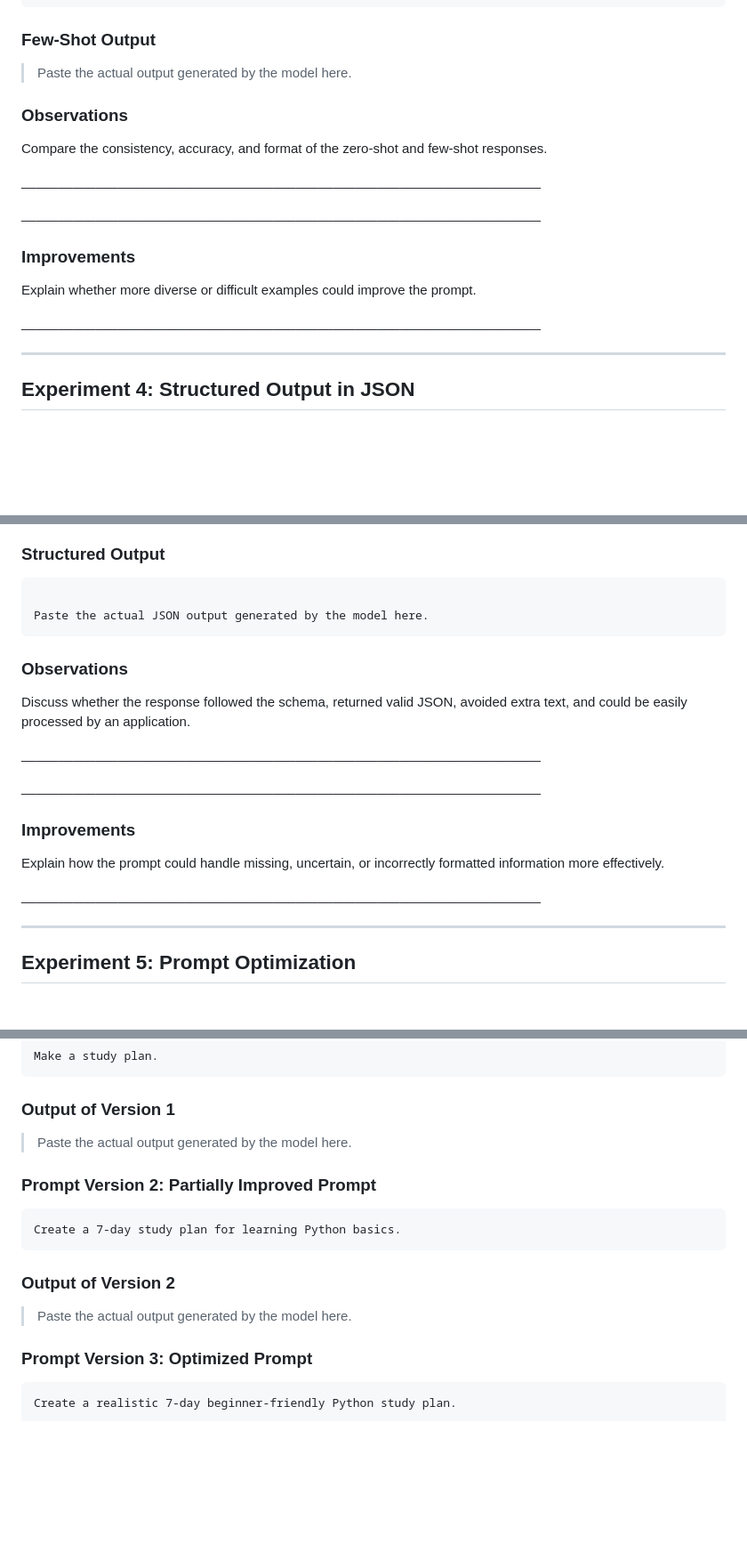
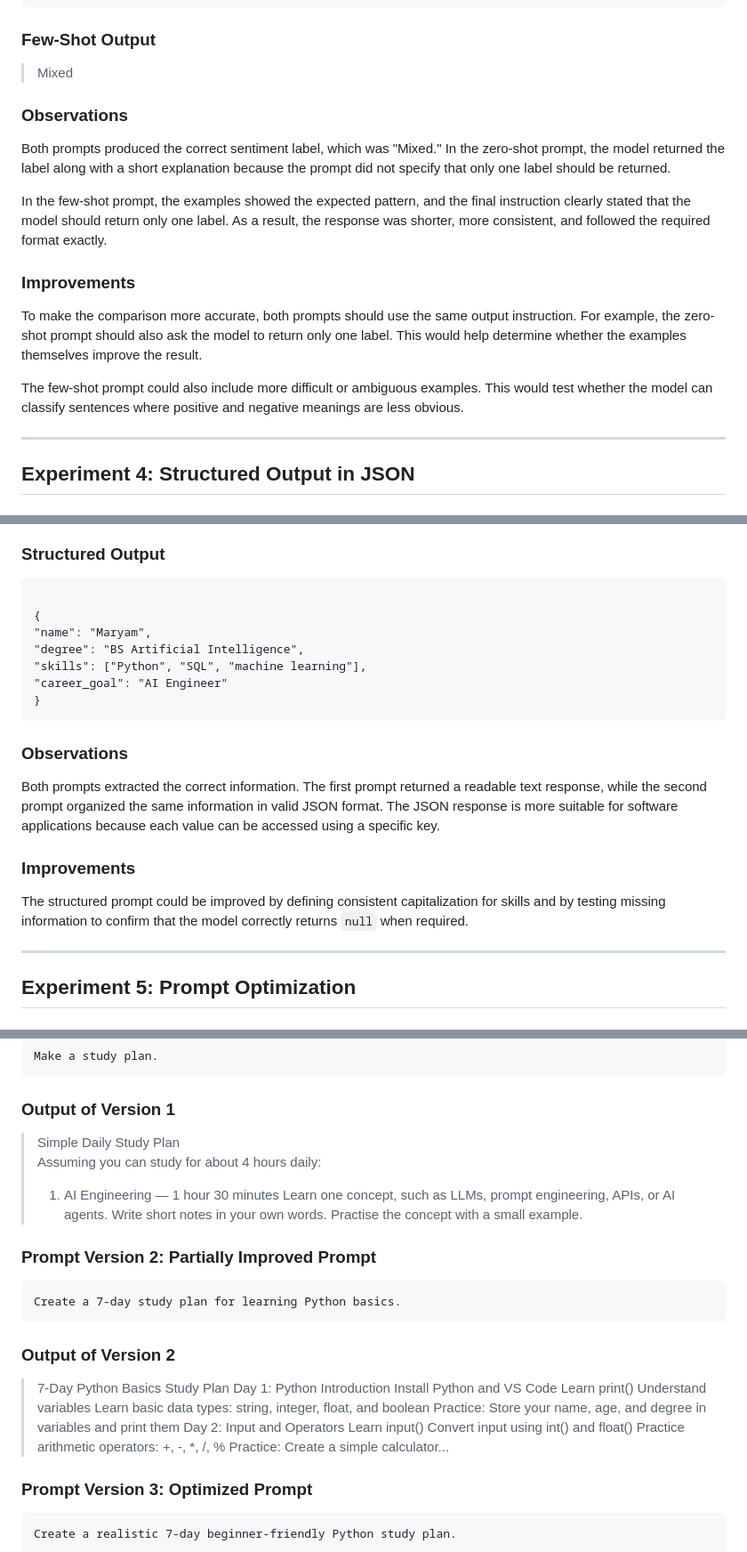
Before and after one commit to maryamfatimaJ/AI-Agent-Fellowship-2026, a Markdown page: Week1_Challenge/prompt-engineering-experiments.md, 3 parts joined by grey strips. Shown at 89% size. GitHub-like rendering; blank space fills up the shorter version.

Commit message:
Enhance prompt engineering experiments documentation
Revised explanations of machine learning and improved prompt observations for clarity and conciseness.

```diff
--- a/Week1_Challenge/prompt-engineering-experiments.md
+++ b/Week1_Challenge/prompt-engineering-experiments.md
@@ -197,33 +202,25 @@ Positive, Negative, or Mixed.</code></pre>
 <h3>Few-Shot Output</h3>
 
 <blockquote>
-  Paste the actual output generated by the model here.
+  Mixed
 </blockquote>
 
 <h3>Observations</h3>
 
-<p>
-  Compare the consistency, accuracy, and format of the zero-shot and few-shot
-  responses.
-</p>
+<p> Both prompts produced the correct sentiment label, which was "Mixed." In the zero-shot prompt, the model returned the label along with a short explanation because the prompt did not specify that only one label should be returned. </p>
 
-<p>
-  ______________________________________________________________________
-</p>
-
-<p>
-  ______________________________________________________________________
-</p>
+<p> In the few-shot prompt, the examples showed the expected pattern, and the final instruction clearly stated that the model should return only one label. As a result, the response was shorter, more consistent, and followed the required format exactly. </p>
 
 <h3>Improvements</h3>
 
 <p>
-  Explain whether more diverse or difficult examples could improve the prompt.
+  To make the comparison more accurate, both prompts should use the same output instruction. For example, the zero-shot prompt should also ask the model to return only one label. This would help determine whether the examples themselves improve the result.
 </p>
 
 <p>
-  ______________________________________________________________________
+  The few-shot prompt could also include more difficult or ambiguous examples. This would test whether the model can classify sentences where positive and negative meanings are less obvious.
 </p>
+
 
 <hr>
 
@@ -276,35 +276,21 @@ She wants to become an AI Engineer.</code></pre>
 <h3>Structured Output</h3>
 
 <pre><code>
-Paste the actual JSON output generated by the model here.
+{
+"name": "Maryam",
+"degree": "BS Artificial Intelligence",
+"skills": ["Python", "SQL", "machine learning"],
+"career_goal": "AI Engineer"
+}
 </code></pre>
 
 <h3>Observations</h3>
 
-<p>
-  Discuss whether the response followed the schema, returned valid JSON, avoided
-  extra text, and could be easily processed by an application.
-</p>
-
-<p>
-  ______________________________________________________________________
-</p>
-
-<p>
-  ______________________________________________________________________
-</p>
+<p> Both prompts extracted the correct information. The first prompt returned a readable text response, while the second prompt organized the same information in valid JSON format. The JSON response is more suitable for software applications because each value can be accessed using a specific key. </p>
 
 <h3>Improvements</h3>
 
-<p>
-  Explain how the prompt could handle missing, uncertain, or incorrectly formatted
-  information more effectively.
-</p>
-
-<p>
-  ______________________________________________________________________
-</p>
-
+<p> The structured prompt could be improved by defining consistent capitalization for skills and by testing missing information to confirm that the model correctly returns <code>null</code> when required. </p>
 <hr>
 
 <h2>Experiment 5: Prompt Optimization</h2>
@@ -323,7 +309,14 @@ Paste the actual JSON output generated by the model here.
 <h3>Output of Version 1</h3>
 
 <blockquote>
-  Paste the actual output generated by the model here.
+  Simple Daily Study Plan
+
+Assuming you can study for about 4 hours daily:
+
+1. AI Engineering — 1 hour 30 minutes
+Learn one concept, such as LLMs, prompt engineering, APIs, or AI agents.
+Write short notes in your own words.
+Practise the concept with a small example.
 </blockquote>
 
 <h3>Prompt Version 2: Partially Improved Prompt</h3>
@@ -333,7 +326,18 @@ Paste the actual JSON output generated by the model here.
 <h3>Output of Version 2</h3>
 
 <blockquote>
-  Paste the actual output generated by the model here.
+  7-Day Python Basics Study Plan
+Day 1: Python Introduction
+Install Python and VS Code
+Learn print()
+Understand variables
+Learn basic data types: string, integer, float, and boolean
+Practice: Store your name, age, and degree in variables and print them
+Day 2: Input and Operators
+Learn input()
+Convert input using int() and float()
+Practice arithmetic operators: +, -, *, /, %
+Practice: Create a simple calculator...
 </blockquote>
 
 <h3>Prompt Version 3: Optimized Prompt</h3>
```
Also changed, not shown: other parts of Week1_Challenge/prompt-engineering-experiments.md (+78 -109 lines).
